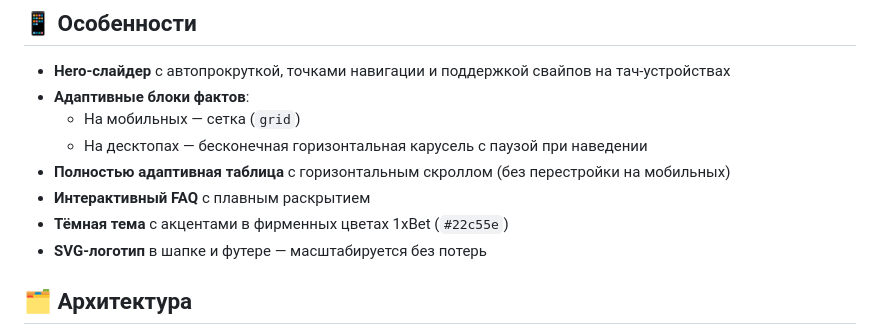
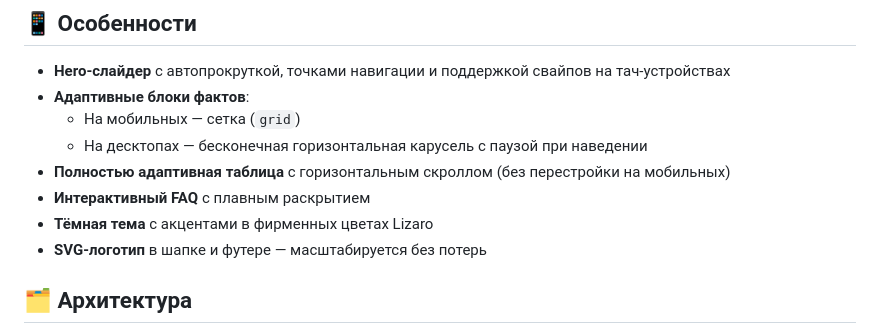
Before and after one commit to AlexeyPraslov/lizaro-casino, a Markdown page: README.md, the part around the change. Rendered like a GitHub page.

Commit message:
поправил редми

```diff
--- a/README.md
+++ b/README.md
@@ -21,7 +21,7 @@
   - На десктопах — бесконечная горизонтальная карусель с паузой при наведении
 - **Полностью адаптивная таблица** с горизонтальным скроллом (без перестройки на мобильных)
 - **Интерактивный FAQ** с плавным раскрытием
-- **Тёмная тема** с акцентами в фирменных цветах 1xBet (`#22c55e`)
+- **Тёмная тема** с акцентами в фирменных цветах Lizaro
 - **SVG-логотип** в шапке и футере — масштабируется без потерь
 
 ## 🗂 Архитектура
```
